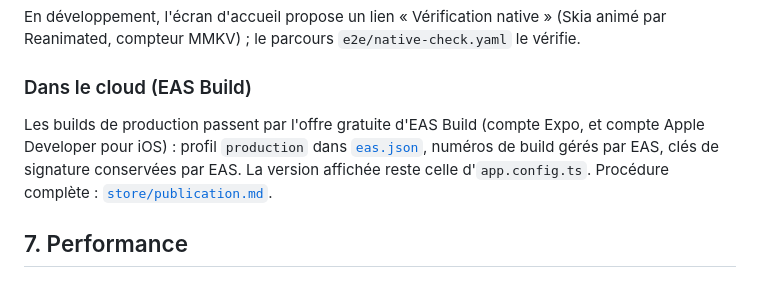
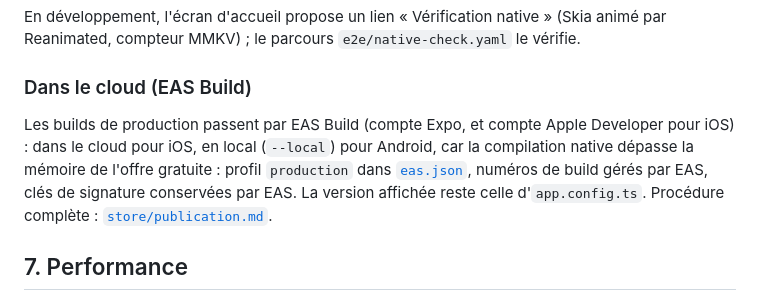
Before and after one commit to YannVogel/hyakki, a Markdown page: docs/ARCHITECTURE.md, the part around the change. Drawn GitHub-style.

```diff
--- a/docs/ARCHITECTURE.md
+++ b/docs/ARCHITECTURE.md
@@ -148,7 +148,7 @@ En développement, l'écran d'accueil propose un lien « Vérification native »
 
 ### Dans le cloud (EAS Build)
 
-Les builds de production passent par l'offre gratuite d'EAS Build (compte Expo, et compte Apple Developer pour iOS) : profil `production` dans [`eas.json`](../eas.json), numéros de build gérés par EAS, clés de signature conservées par EAS. La version affichée reste celle d'`app.config.ts`. Procédure complète : [`store/publication.md`](store/publication.md).
+Les builds de production passent par EAS Build (compte Expo, et compte Apple Developer pour iOS) : dans le cloud pour iOS, en local (`--local`) pour Android, car la compilation native dépasse la mémoire de l'offre gratuite : profil `production` dans [`eas.json`](../eas.json), numéros de build gérés par EAS, clés de signature conservées par EAS. La version affichée reste celle d'`app.config.ts`. Procédure complète : [`store/publication.md`](store/publication.md).
 
 ## 7. Performance
 
```
Also changed, not shown: docs/PROGRESS.md (+1 -1 lines), docs/store/publication.md (+12 -4 lines).
